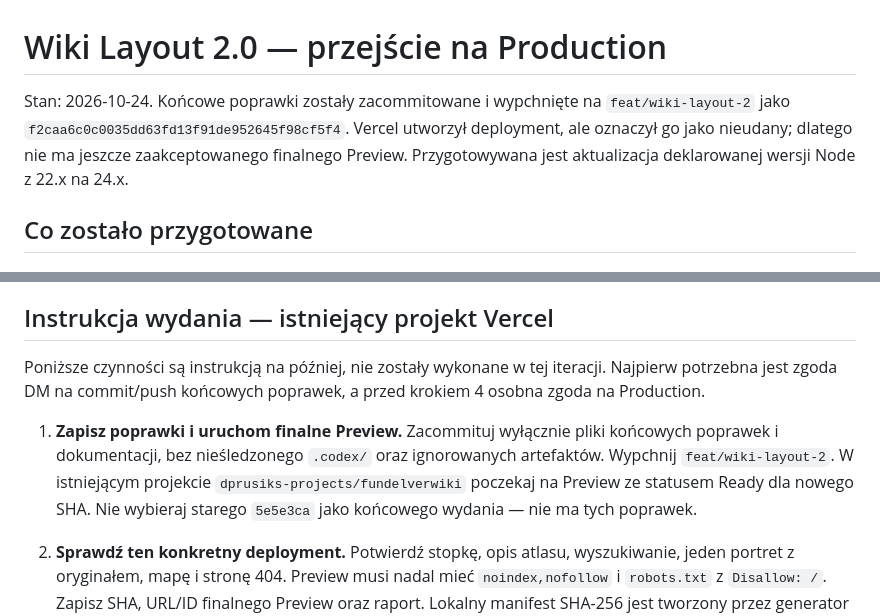
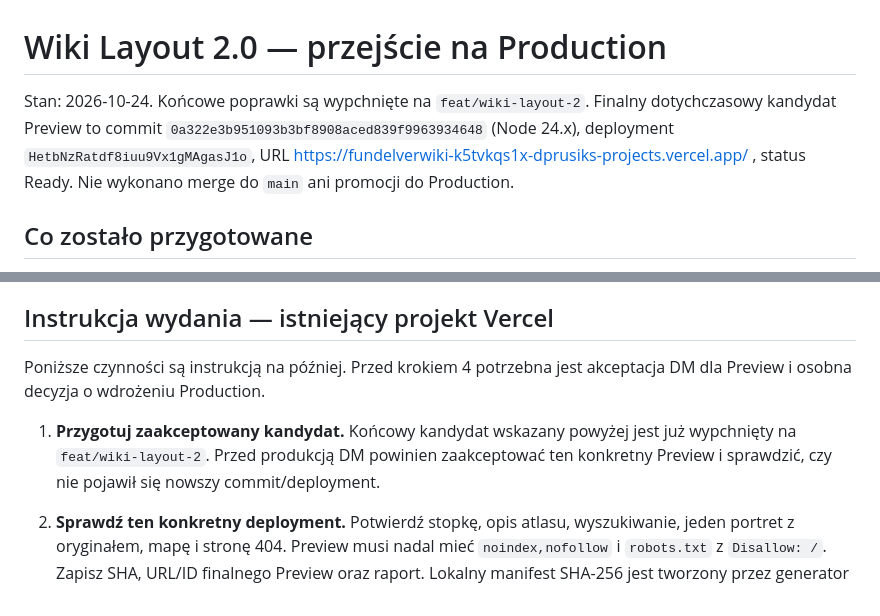
Before and after one commit to dprusik/fundelverwiki, a Markdown page: docs/PRODUCTION_SWITCHOVER.md, 2 parts joined by grey strips. Drawn GitHub-style.

```diff
--- a/docs/PRODUCTION_SWITCHOVER.md
+++ b/docs/PRODUCTION_SWITCHOVER.md
@@ -1,6 +1,6 @@
 # Wiki Layout 2.0 — przejście na Production
 
-Stan: 2026-10-24. Końcowe poprawki zostały zacommitowane i wypchnięte na `feat/wiki-layout-2` jako `f2caa6c0c0035dd63fd13f91de952645f98cf5f4`. Vercel utworzył deployment, ale oznaczył go jako nieudany; dlatego nie ma jeszcze zaakceptowanego finalnego Preview. Przygotowywana jest aktualizacja deklarowanej wersji Node z 22.x na 24.x.
+Stan: 2026-10-24. Końcowe poprawki są wypchnięte na `feat/wiki-layout-2`. Finalny dotychczasowy kandydat Preview to commit `0a322e3b951093b3bf8908aced839f9963934648` (Node 24.x), deployment `HetbNzRatdf8iuu9Vx1gMAgasJ1o`, URL https://fundelverwiki-k5tvkqs1x-dprusiks-projects.vercel.app/ , status Ready. Nie wykonano merge do `main` ani promocji do Production.
 
 ## Co zostało przygotowane
 
@@ -59,9 +59,9 @@ Nie używaj legacy `npm run build` do tego wydania. Jego zabezpieczenie pozostaj
 
 ## Instrukcja wydania — istniejący projekt Vercel
 
-Poniższe czynności są instrukcją na później, nie zostały wykonane w tej iteracji. Najpierw potrzebna jest zgoda DM na commit/push końcowych poprawek, a przed krokiem 4 osobna zgoda na Production.
+Poniższe czynności są instrukcją na później. Przed krokiem 4 potrzebna jest akceptacja DM dla Preview i osobna decyzja o wdrożeniu Production.
 
-1. **Zapisz poprawki i uruchom finalne Preview.** Zacommituj wyłącznie pliki końcowych poprawek i dokumentacji, bez nieśledzonego `.codex/` oraz ignorowanych artefaktów. Wypchnij `feat/wiki-layout-2`. W istniejącym projekcie `dprusiks-projects/fundelverwiki` poczekaj na Preview ze statusem Ready dla nowego SHA. Nie wybieraj starego `5e5e3ca` jako końcowego wydania — nie ma tych poprawek.
+1. **Przygotuj zaakceptowany kandydat.** Końcowy kandydat wskazany powyżej jest już wypchnięty na `feat/wiki-layout-2`. Przed produkcją DM powinien zaakceptować ten konkretny Preview i sprawdzić, czy nie pojawił się nowszy commit/deployment.
 2. **Sprawdź ten konkretny deployment.** Potwierdź stopkę, opis atlasu, wyszukiwanie, jeden portret z oryginałem, mapę i stronę 404. Preview musi nadal mieć `noindex,nofollow` i `robots.txt` z `Disallow: /`. Zapisz SHA, URL/ID finalnego Preview oraz raport. Lokalny manifest SHA-256 jest tworzony przez generator poza katalogiem strony, w `.publication-build/`; nie kopiuj go do publicznego outputu.
 3. **Sprawdź ustawienia istniejącego projektu.** Repo: `dprusik/fundelverwiki`; Production Branch: `main`; Root Directory: pusty (`./`); Node: 24.x (deklaracja `engines.node` w `package.json` ma pierwszeństwo dla nowych deploymentów). Repozytoryjny `vercel.json` ma `installCommand: npm ci`, `buildCommand: npm run publication:build`, `outputDirectory: .publication-build/production`. `PUBLICATION_SITE_URL` powinno być nieustawione lub równe `https://fundelverwiki.vercel.app`. Nie ustawiaj go na adres Preview i nie nadpisuj ręcznie `VERCEL_ENV`. Zachowaj istniejące domeny oraz ochronę Preview. Zapisz ID dotychczasowego deploymentu Production.
 4. **Po akceptacji DM scal finalną gałąź do `main`.** Otwórz PR `feat/wiki-layout-2` → `main`, sprawdź finalny diff i zgodność źródeł z zaakceptowanym Preview. Scal PR. To uruchamia nowy build **Production** w tym samym projekcie i podmienia przypisane domeny po udanym wdrożeniu. Nie twórz nowego projektu Vercel, nie zmieniaj DNS i nie kopiuj lokalnego outputu na hosting.
```
Also changed, not shown: docs/PREVIEW_VERIFICATION.md (+3 -1 lines).
